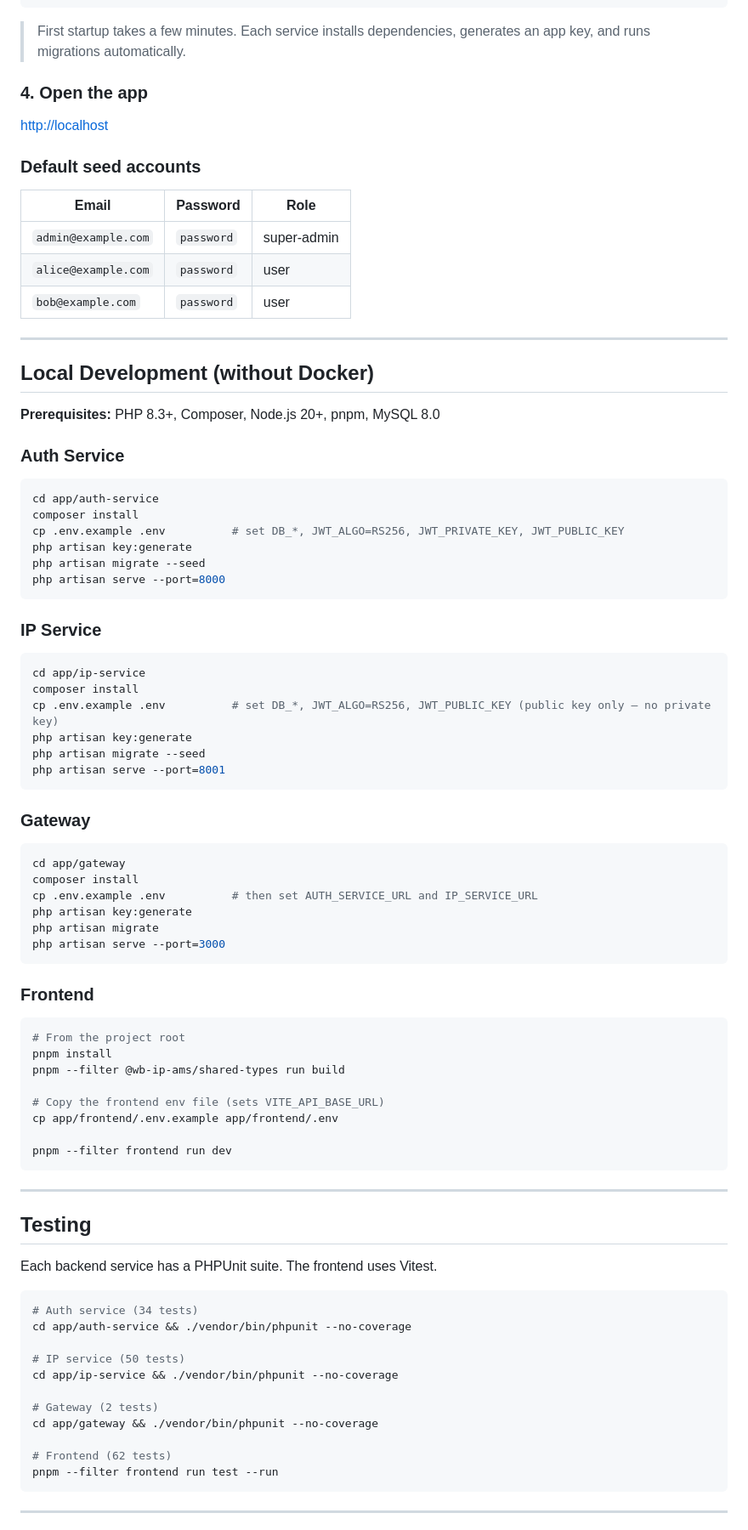
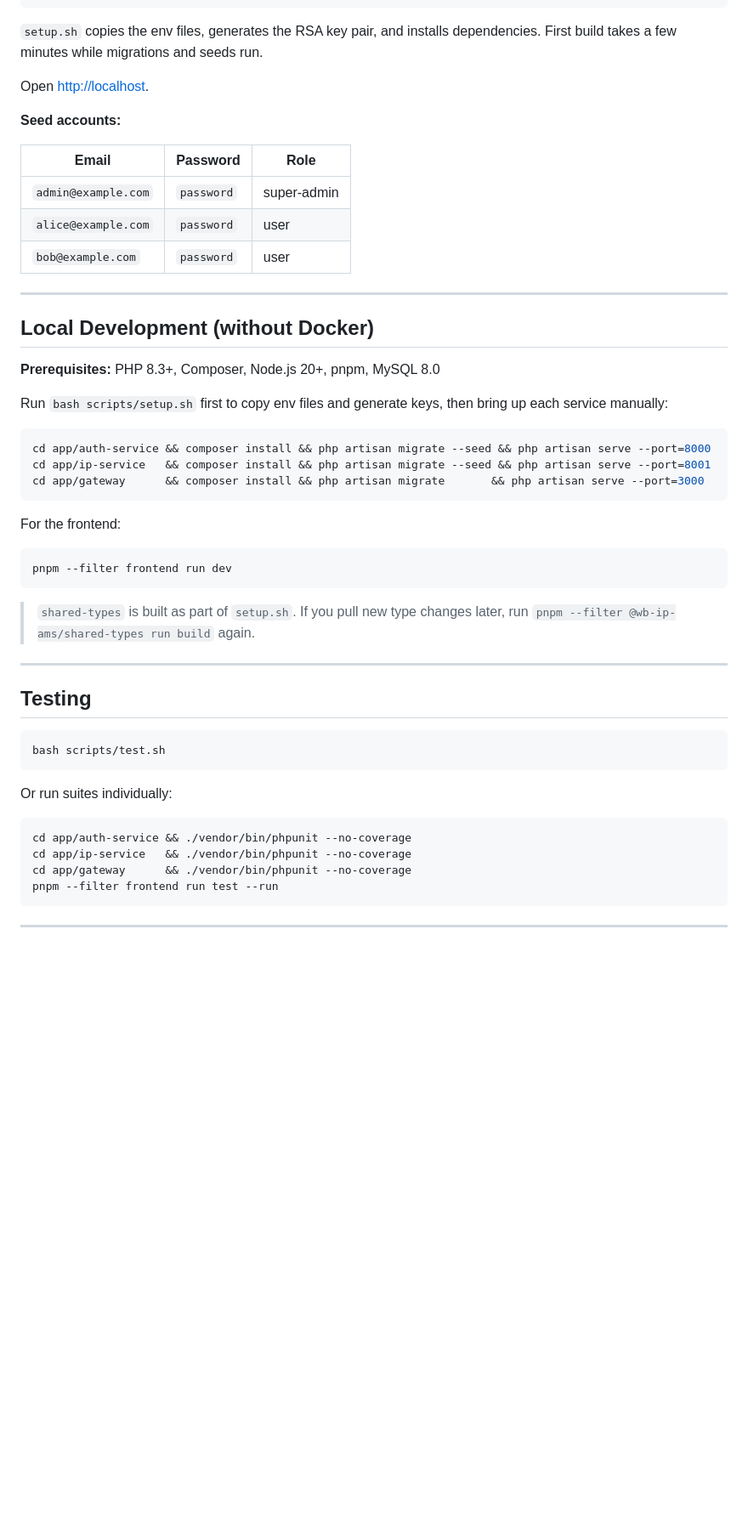
Before and after one commit to mk1025/wb-ip-ams, a Markdown page: README.md, the part around one of its changes. Shown at 85% size. GitHub-like rendering; blank space fills up the shorter version.

Commit message:
update readme: remove redundancies, keep it straight to the point

````diff
--- a/README.md
+++ b/README.md
@@ -79,13 +45,11 @@ rm private.pem public.pem
 docker compose up --build
 ```
 
-> First startup takes a few minutes. Each service installs dependencies, generates an app key, and runs migrations automatically.
+`setup.sh` copies the env files, generates the RSA key pair, and installs dependencies. First build takes a few minutes while migrations and seeds run.
 
-### 4. Open the app
+Open [http://localhost](http://localhost).
 
-[http://localhost](http://localhost)
-
-### Default seed accounts
+**Seed accounts:**
 
 | Email | Password | Role |
 |-------|----------|------|
@@ -99,69 +63,36 @@ docker compose up --build
 
 **Prerequisites:** PHP 8.3+, Composer, Node.js 20+, pnpm, MySQL 8.0
 
-### Auth Service
+Run `bash scripts/setup.sh` first to copy env files and generate keys, then bring up each service manually:
 
 ```bash
-cd app/auth-service
-composer install
-cp .env.example .env          # set DB_*, JWT_ALGO=RS256, JWT_PRIVATE_KEY, JWT_PUBLIC_KEY
-php artisan key:generate
-php artisan migrate --seed
-php artisan serve --port=8000
+cd app/auth-service && composer install && php artisan migrate --seed && php artisan serve --port=8000
+cd app/ip-service   && composer install && php artisan migrate --seed && php artisan serve --port=8001
+cd app/gateway      && composer install && php artisan migrate       && php artisan serve --port=3000
 ```
 
-### IP Service
+For the frontend:
 
 ```bash
-cd app/ip-service
-composer install
-cp .env.example .env          # set DB_*, JWT_ALGO=RS256, JWT_PUBLIC_KEY (public key only — no private key)
-php artisan key:generate
-php artisan migrate --seed
-php artisan serve --port=8001
+pnpm --filter frontend run dev
 ```
 
-### Gateway
-
-```bash
-cd app/gateway
-composer install
-cp .env.example .env          # then set AUTH_SERVICE_URL and IP_SERVICE_URL
-php artisan key:generate
-php artisan migrate
-php artisan serve --port=3000
-```
-
-### Frontend
-
-```bash
-# From the project root
-pnpm install
-pnpm --filter @wb-ip-ams/shared-types run build
-
-# Copy the frontend env file (sets VITE_API_BASE_URL)
-cp app/frontend/.env.example app/frontend/.env
-
-pnpm --filter frontend run dev
-```
+> `shared-types` is built as part of `setup.sh`. If you pull new type changes later, run `pnpm --filter @wb-ip-ams/shared-types run build` again.
 
 ---
 
 ## Testing
 
-Each backend service has a PHPUnit suite. The frontend uses Vitest.
+```bash
+bash scripts/test.sh
+```
+
+Or run suites individually:
 
 ```bash
-# Auth service (34 tests)
 cd app/auth-service && ./vendor/bin/phpunit --no-coverage
-
-# IP service (50 tests)
-cd app/ip-service && ./vendor/bin/phpunit --no-coverage
-
-# Gateway (2 tests)
-cd app/gateway && ./vendor/bin/phpunit --no-coverage
-
-# Frontend (62 tests)
+cd app/ip-service   && ./vendor/bin/phpunit --no-coverage
+cd app/gateway      && ./vendor/bin/phpunit --no-coverage
 pnpm --filter frontend run test --run
 ```
 
````
Also changed, not shown: other parts of README.md (+43 -76 lines).
